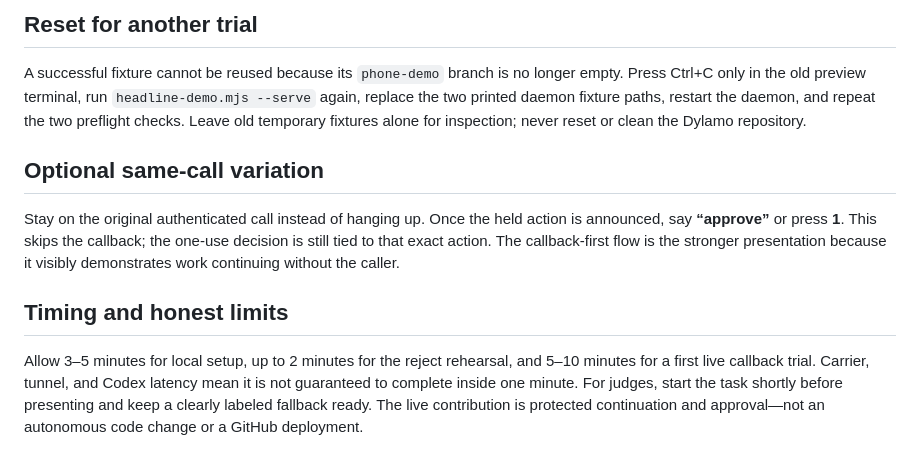
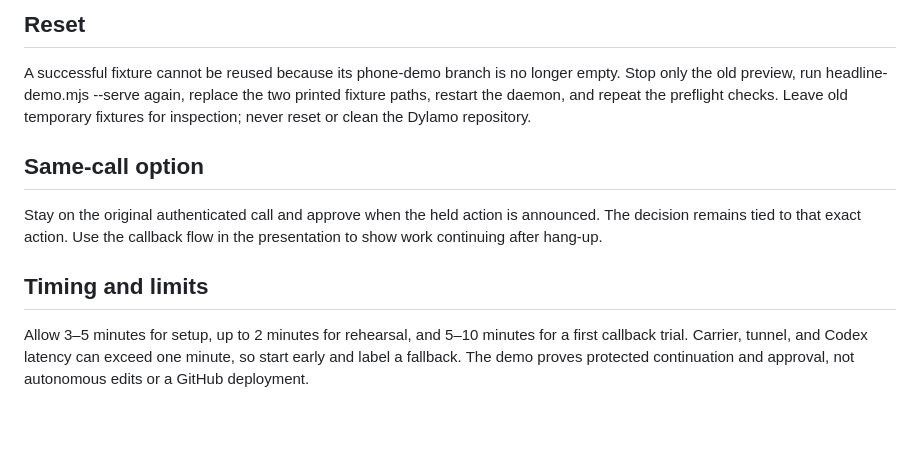
Before and after one commit to adhinjb7/Dylamo, a Markdown page: docs/headline-demo.md, the part around one of its changes. Drawn GitHub-style; blank space fills up the shorter version.

Commit message:
Revise headline-demo documentation for clarity

```diff
--- a/docs/headline-demo.md
+++ b/docs/headline-demo.md
@@ -105,25 +81,12 @@ do not approve.
 
-## Reset for another trial
+## Reset
 
-A successful fixture cannot be reused because its `phone-demo` branch is no
-longer empty. Press Ctrl+C only in the old preview terminal, run
-`headline-demo.mjs --serve` again, replace the two printed daemon fixture paths,
-restart the daemon, and repeat the two preflight checks. Leave old temporary
-fixtures alone for inspection; never reset or clean the Dylamo repository.
+A successful fixture cannot be reused because its phone-demo branch is no longer empty. Stop only the old preview, run headline-demo.mjs --serve again, replace the two printed fixture paths, restart the daemon, and repeat the preflight checks. Leave old temporary fixtures for inspection; never reset or clean the Dylamo repository.
 
-## Optional same-call variation
+## Same-call option
 
-Stay on the original authenticated call instead of hanging up. Once the held
-action is announced, say **“approve”** or press **1**. This skips the callback;
-the one-use decision is still tied to that exact action. The callback-first flow
-is the stronger presentation because it visibly demonstrates work continuing
-without the caller.
+Stay on the original authenticated call and approve when the held action is announced. The decision remains tied to that exact action. Use the callback flow in the presentation to show work continuing after hang-up.
 
-## Timing and honest limits
+## Timing and limits
 
-Allow 3–5 minutes for local setup, up to 2 minutes for the reject rehearsal,
-and 5–10 minutes for a first live callback trial. Carrier, tunnel, and Codex
-latency mean it is not guaranteed to complete inside one minute. For judges,
-start the task shortly before presenting and keep a clearly labeled fallback
-ready. The live contribution is protected continuation and approval—not an
-autonomous code change or a GitHub deployment.
+Allow 3–5 minutes for setup, up to 2 minutes for rehearsal, and 5–10 minutes for a first callback trial. Carrier, tunnel, and Codex latency can exceed one minute, so start early and label a fallback. The demo proves protected continuation and approval, not autonomous edits or a GitHub deployment.
```
Also changed, not shown: other parts of docs/headline-demo.md (+41 -65 lines).
